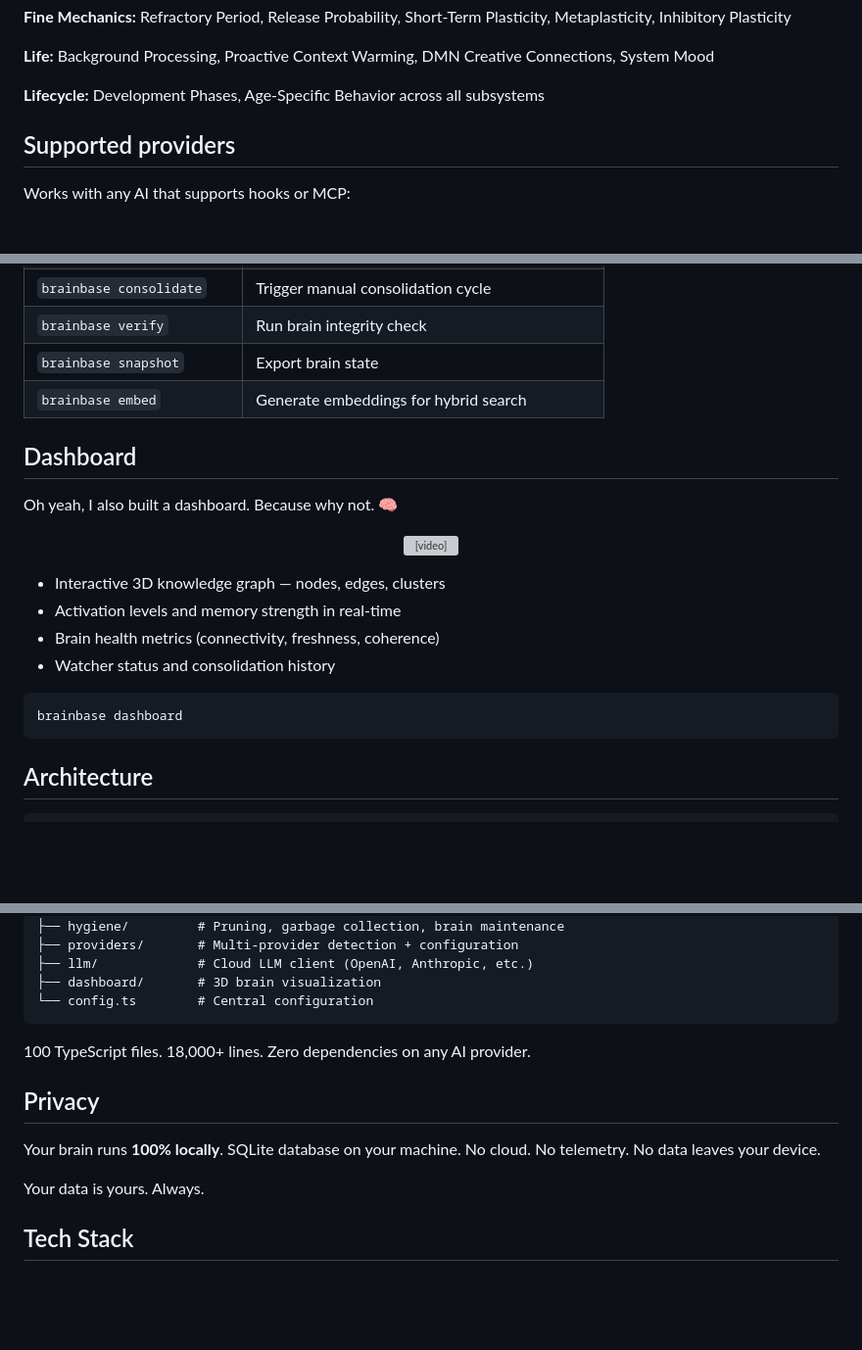
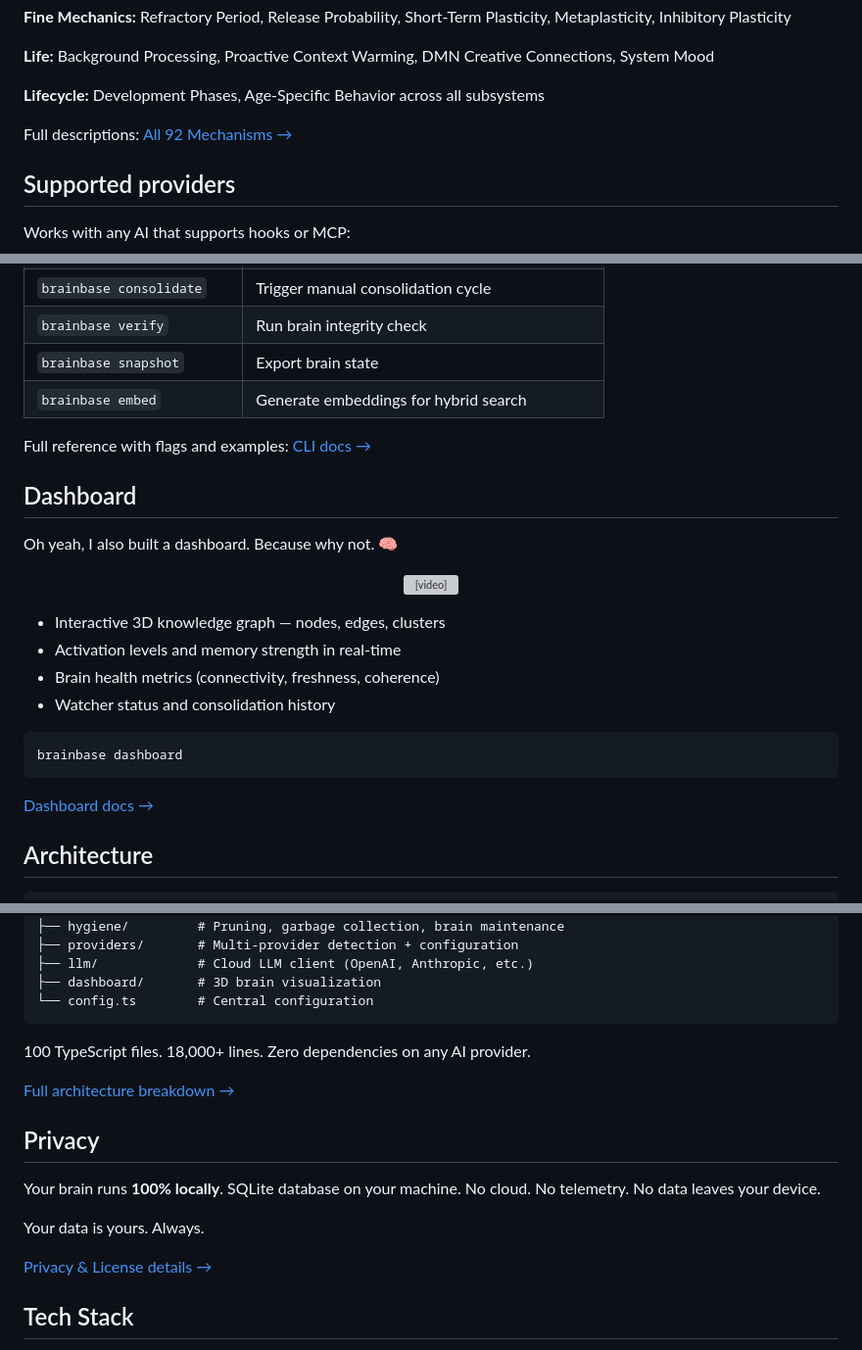
Before and after one commit to noahsioo/brainbase, a Markdown page: README.md, 3 parts joined by grey strips. Shown at 98% size. Rendered like a GitHub page; folded sections open; blank space fills up the shorter version; grey boxes are pictures that could not be loaded.

Commit message:
📝 README: deep links to docs

````diff
--- a/README.md
+++ b/README.md
@@ -102,6 +102,8 @@ npm install -g brainbase
 **Life:** Background Processing, Proactive Context Warming, DMN Creative Connections, System Mood
 
 **Lifecycle:** Development Phases, Age-Specific Behavior across all subsystems
+
+Full descriptions: [All 92 Mechanisms →](https://docs.brainbase.dev/mechanisms/)
 </details>
 
 ## Supported providers
@@ -204,6 +212,8 @@ This isn't a database that waits for queries. BrainBase runs continuously:
 | `brainbase snapshot` | Export brain state |
 | `brainbase embed` | Generate embeddings for hybrid search |
 
+Full reference with flags and examples: [CLI docs →](https://docs.brainbase.dev/cli/)
+
 ## Dashboard
 
 Oh yeah, I also built a dashboard. Because why not. 🧠
@@ -220,6 +230,8 @@ Oh yeah, I also built a dashboard. Because why not. 🧠
 ```bash
 brainbase dashboard
 ```
+
+[Dashboard docs →](https://docs.brainbase.dev/dashboard/)
 
 ## Architecture
 
@@ -247,11 +259,15 @@ src/
 
 100 TypeScript files. 18,000+ lines. Zero dependencies on any AI provider.
 
+[Full architecture breakdown →](https://docs.brainbase.dev/architecture/)
+
 ## Privacy
 
 Your brain runs **100% locally**. SQLite database on your machine. No cloud. No telemetry. No data leaves your device.
 
 Your data is yours. Always.
+
+[Privacy & License details →](https://docs.brainbase.dev/privacy/)
 
 ## Tech Stack
 
````
Also changed, not shown: other parts of README.md (+6 -0 lines).
